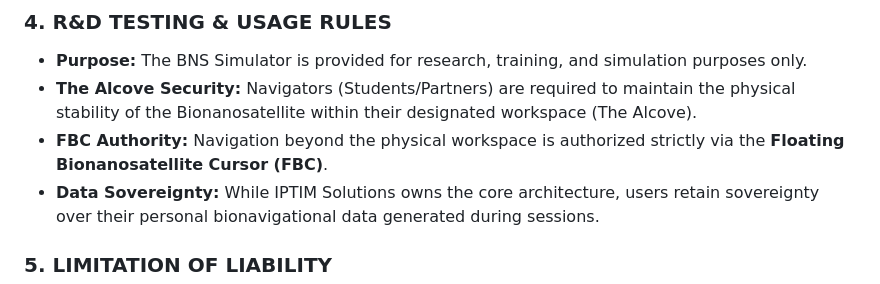
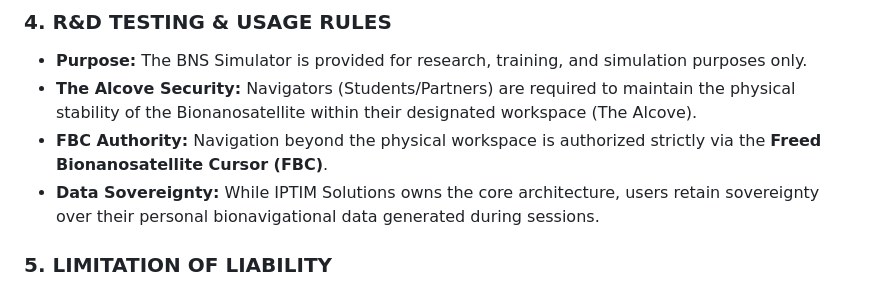
Before and after one commit to wjkierka/ART, a Markdown page: TC.md, the part around the change. Drawn GitHub-style.

```diff
--- a/TC.md
+++ b/TC.md
@@ -20,7 +20,7 @@ This Research & Development (R&D) environment is developed in strategic cooperat
 ### 4. R&D TESTING & USAGE RULES
 * **Purpose:** The BNS Simulator is provided for research, training, and simulation purposes only.
 * **The Alcove Security:** Navigators (Students/Partners) are required to maintain the physical stability of the Bionanosatellite within their designated workspace (The Alcove).
-* **FBC Authority:** Navigation beyond the physical workspace is authorized strictly via the **Floating Bionanosatellite Cursor (FBC)**.
+* **FBC Authority:** Navigation beyond the physical workspace is authorized strictly via the **Freed Bionanosatellite Cursor (FBC)**.
 * **Data Sovereignty:** While IPTIM Solutions owns the core architecture, users retain sovereignty over their personal bionavigational data generated during sessions.
 
 ### 5. LIMITATION OF LIABILITY
```
